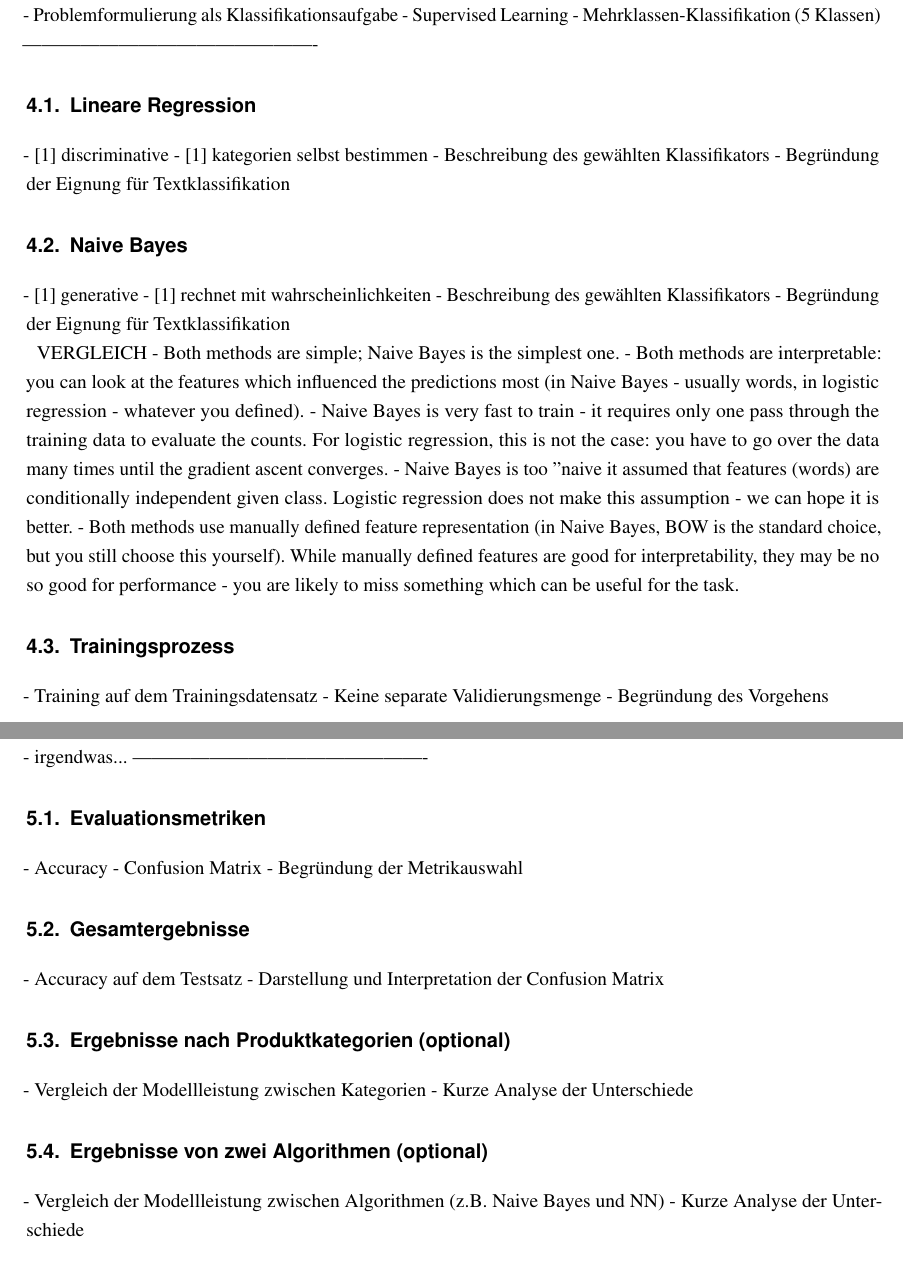
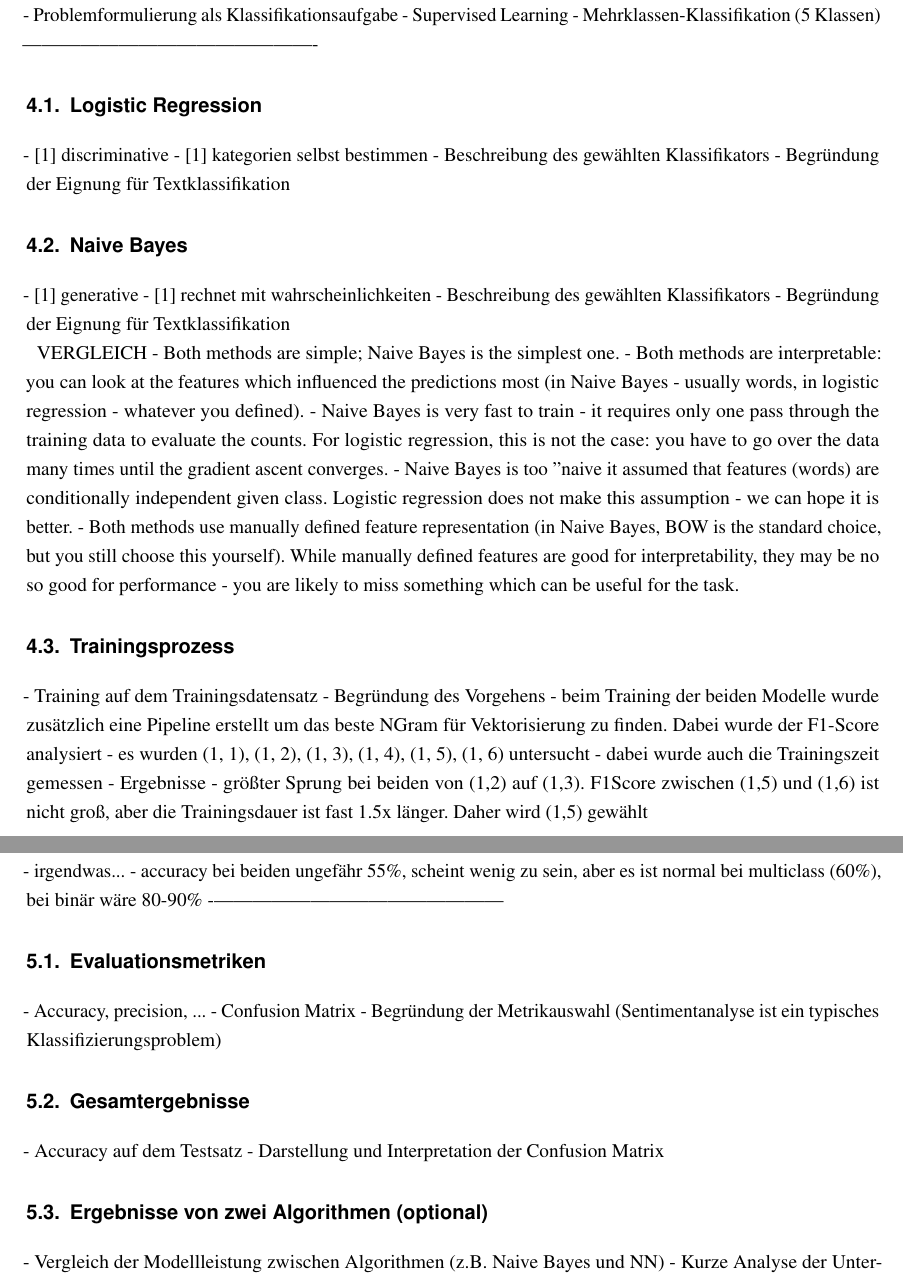
Before and after one commit to thedawid999/Sentiment-Analysis, a LaTeX document (docs/00-Main.tex, which reads docs/020-Hauptteil.tex): two parts of pages 9 and 10 of 11, joined at a grey line, cut so that both start at the same text. Compiled offline with pdfLaTeX.

Commit message:
re-adding whole dir

```diff
--- a/docs/020-Hauptteil.tex
+++ b/docs/020-Hauptteil.tex
@@ -79,7 +87,7 @@ der Ausgabe - die richtige Kategorie an lemmatizer übergeben
 - Supervised Learning
 - Mehrklassen-Klassifikation (5 Klassen)
 ----------------------------------------------
-\section{Lineare Regression}
+\section{Logistic Regression}
 - [1] discriminative
 - [1] kategorien selbst bestimmen
 - Beschreibung des gewählten Klassifikators
@@ -111,27 +119,33 @@ for the task.
 
 \section{Trainingsprozess}
 - Training auf dem Trainingsdatensatz
-- Keine separate Validierungsmenge
 - Begründung des Vorgehens
+- beim Training der beiden Modelle wurde zusätzlich eine Pipeline erstellt um
+das beste NGram für Vektorisierung zu finden. Dabei wurde der F1-Score analysiert
+- es wurden (1, 1), (1, 2), (1, 3), (1, 4), (1, 5), (1, 6) untersucht
+- dabei wurde auch die Trainingszeit gemessen
+- Ergebnisse
+- größter Sprung bei beiden von (1,2) auf (1,3). F1Score zwischen (1,5) und (1,6)
+ist nicht groß, aber die Trainingsdauer ist fast 1.5x länger. Daher wird (1,5) gewählt
 
 
 
 \chapter{Evaluation und Ergebnisse}
 - irgendwas...
+- accuracy bei beiden ungefähr 55\%, scheint wenig zu sein, aber es ist normal
+bei multiclass (60\%), bei binär wäre 80-90\%
+\href{https://www.researchgate.net/publication/335529527_Multi-class_sentiment_analysis_on_twitter_Classification_performance_and_challenges}
 ----------------------------------------------
 \section{Evaluationsmetriken}
-- Accuracy
+- Accuracy, precision, ...
 - Confusion Matrix
-- Begründung der Metrikauswahl
+- Begründung der Metrikauswahl (Sentimentanalyse ist ein typisches
+Klassifizierungsproblem)
 
 \section{Gesamtergebnisse}
 - Accuracy auf dem Testsatz
 - Darstellung und Interpretation der Confusion Matrix
 
-\section{Ergebnisse nach Produktkategorien (optional)}
-- Vergleich der Modellleistung zwischen Kategorien
-- Kurze Analyse der Unterschiede
-
 \section{Ergebnisse von zwei Algorithmen (optional)}
 - Vergleich der Modellleistung zwischen Algorithmen (z.B. Naive Bayes und NN)
 - Kurze Analyse der Unterschiede
```
Also changed, not shown: docs/020-Hauptteil.tex (16 more changed lines), 7 other files.
